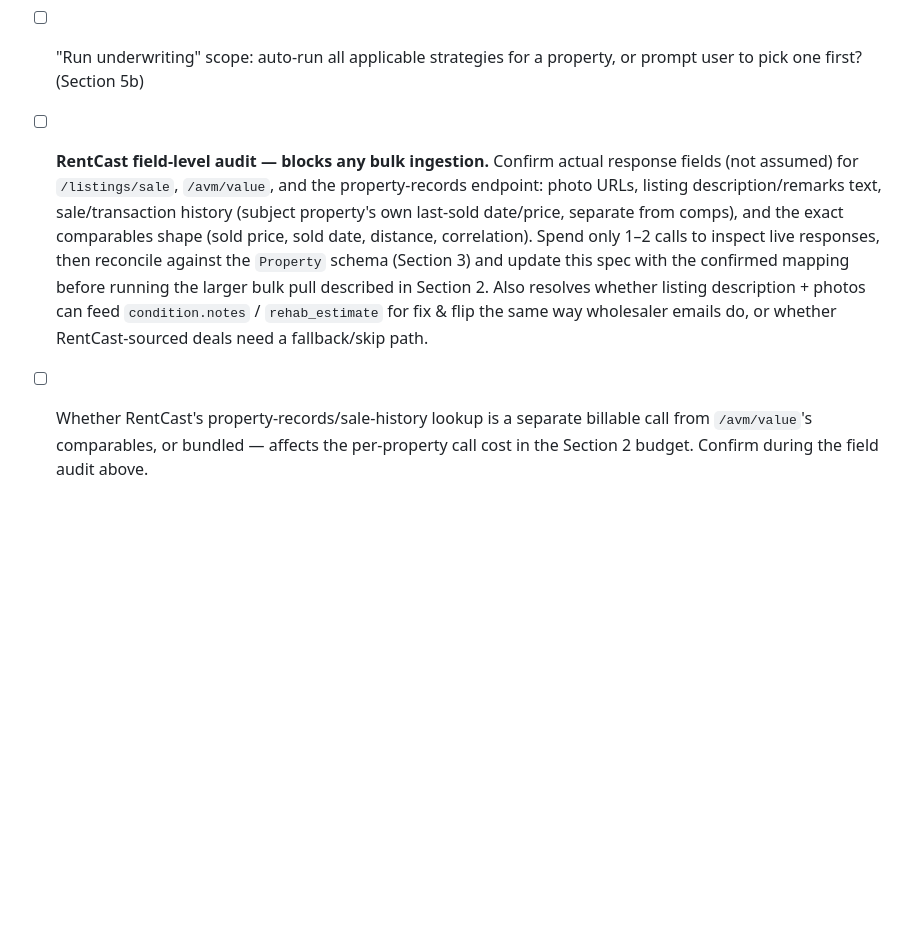
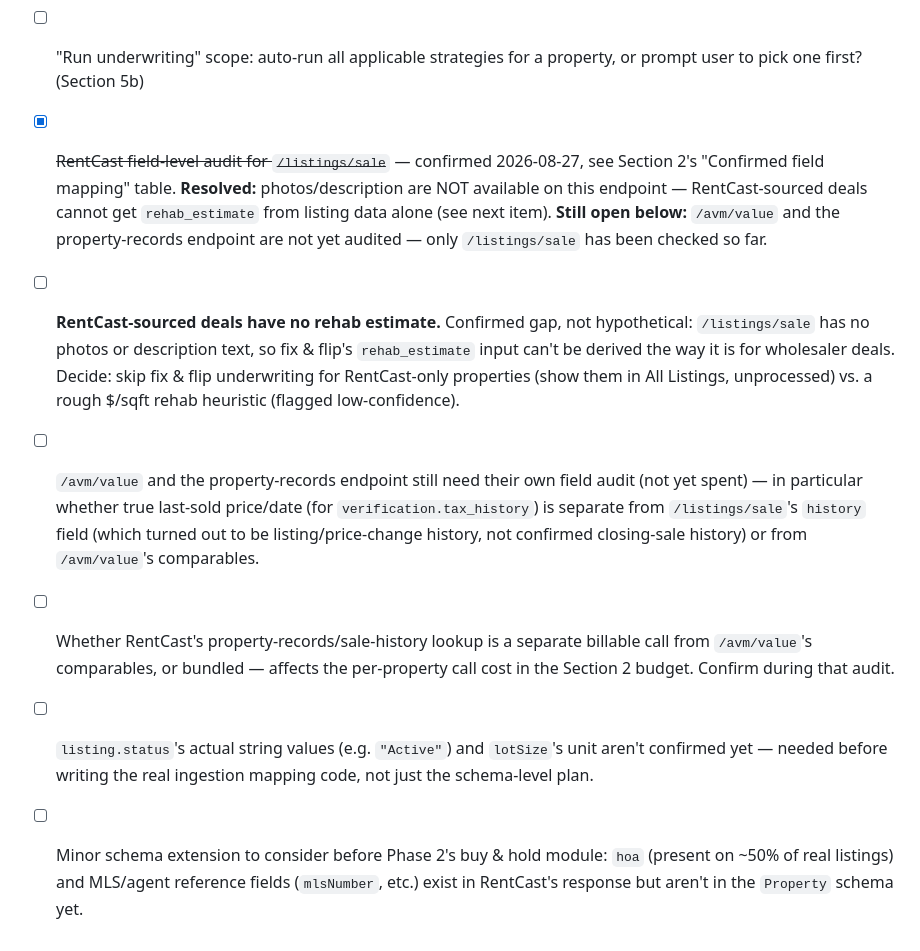
Before and after one commit to Abhishastry/DealSheet--UnderwritingAssistantForRealEstateInvesting, a Markdown page: deal-sheet-repo/docs/spec.md, the part around one of its changes. GitHub-like rendering; blank space fills up the shorter version.

```diff
--- a/deal-sheet-repo/docs/spec.md
+++ b/deal-sheet-repo/docs/spec.md
@@ -280,5 +308,9 @@ Priority: free/cheap to stand up and pilot, but credible enough to share with re
 - [ ] Comp data source for land/recreational module
 - [ ] STR legality lookup by city/county (varies significantly across the Austin metro) — deferred to Phase 5
 - [ ] "Run underwriting" scope: auto-run all applicable strategies for a property, or prompt user to pick one first? (Section 5b)
-- [ ] **RentCast field-level audit — blocks any bulk ingestion.** Confirm actual response fields (not assumed) for `/listings/sale`, `/avm/value`, and the property-records endpoint: photo URLs, listing description/remarks text, sale/transaction history (subject property's own last-sold date/price, separate from comps), and the exact comparables shape (sold price, sold date, distance, correlation). Spend only 1–2 calls to inspect live responses, then reconcile against the `Property` schema (Section 3) and update this spec with the confirmed mapping before running the larger bulk pull described in Section 2. Also resolves whether listing description + photos can feed `condition.notes` / `rehab_estimate` for fix & flip the same way wholesaler emails do, or whether RentCast-sourced deals need a fallback/skip path.
-- [ ] Whether RentCast's property-records/sale-history lookup is a separate billable call from `/avm/value`'s comparables, or bundled — affects the per-property call cost in the Section 2 budget. Confirm during the field audit above.
+- [x] ~~RentCast field-level audit for `/listings/sale`~~ — confirmed 2026-08-27, see Section 2's "Confirmed field mapping" table. **Resolved:** photos/description are NOT available on this endpoint — RentCast-sourced deals cannot get `rehab_estimate` from listing data alone (see next item). **Still open below:** `/avm/value` and the property-records endpoint are not yet audited — only `/listings/sale` has been checked so far.
+- [ ] **RentCast-sourced deals have no rehab estimate.** Confirmed gap, not hypothetical: `/listings/sale` has no photos or description text, so fix & flip's `rehab_estimate` input can't be derived the way it is for wholesaler deals. Decide: skip fix & flip underwriting for RentCast-only properties (show them in All Listings, unprocessed) vs. a rough $/sqft rehab heuristic (flagged low-confidence).
+- [ ] `/avm/value` and the property-records endpoint still need their own field audit (not yet spent) — in particular whether true last-sold price/date (for `verification.tax_history`) is separate from `/listings/sale`'s `history` field (which turned out to be listing/price-change history, not confirmed closing-sale history) or from `/avm/value`'s comparables.
+- [ ] Whether RentCast's property-records/sale-history lookup is a separate billable call from `/avm/value`'s comparables, or bundled — affects the per-property call cost in the Section 2 budget. Confirm during that audit.
+- [ ] `listing.status`'s actual string values (e.g. `"Active"`) and `lotSize`'s unit aren't confirmed yet — needed before writing the real ingestion mapping code, not just the schema-level plan.
+- [ ] Minor schema extension to consider before Phase 2's buy & hold module: `hoa` (present on ~50% of real listings) and MLS/agent reference fields (`mlsNumber`, etc.) exist in RentCast's response but aren't in the `Property` schema yet.
```
Also changed, not shown: other parts of deal-sheet-repo/docs/spec.md (+28 -0 lines).
